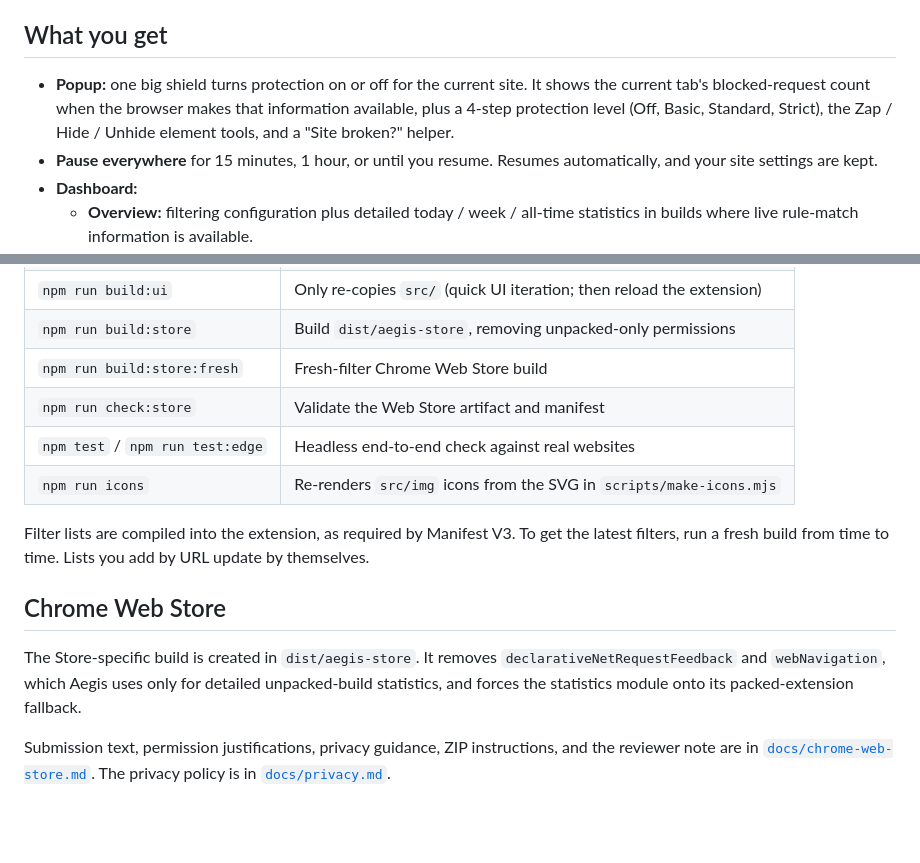
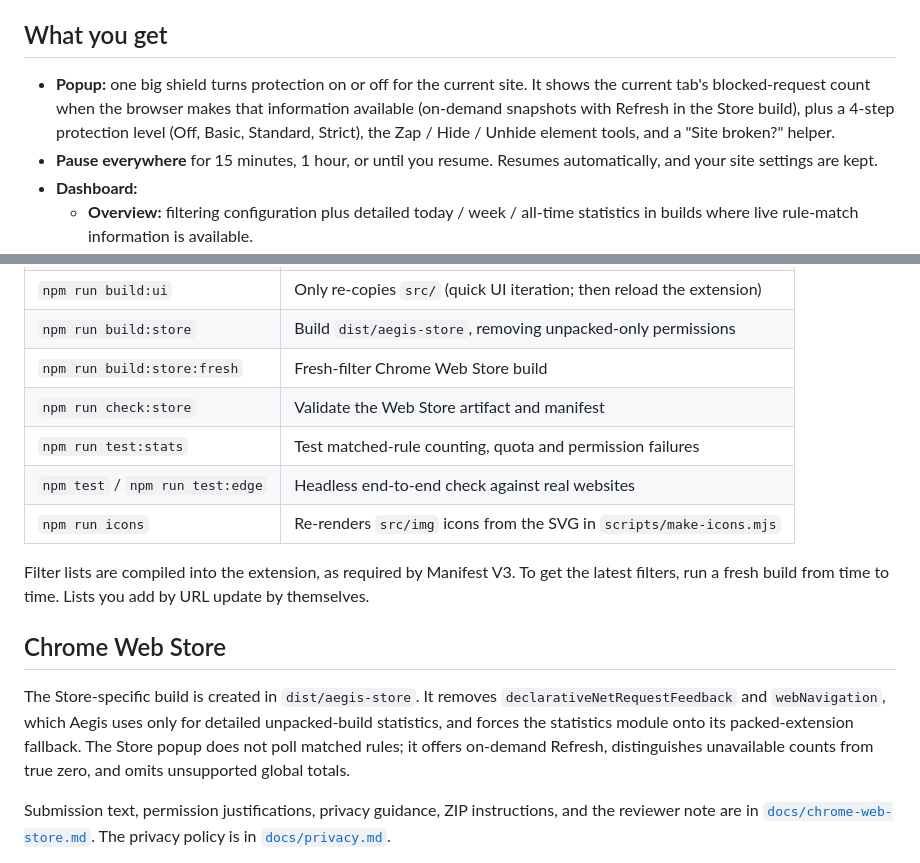
Before and after one commit to Ponze08/aegis-adblocker, a Markdown page: README.md, 2 parts joined by grey strips. Rendered like a GitHub page; blank space fills up the shorter version.

Commit message:
Clarify Web Store snapshot UX and validation

```diff
--- a/README.md
+++ b/README.md
@@ -18,7 +18,7 @@ The unpacked/development build can use Chrome's debug-only rule-match API for de
 
 ## What you get
 
-- **Popup:** one big shield turns protection on or off for the current site. It shows the current tab's blocked-request count when the browser makes that information available, plus a 4-step protection level (Off, Basic, Standard, Strict), the Zap / Hide / Unhide element tools, and a "Site broken?" helper.
+- **Popup:** one big shield turns protection on or off for the current site. It shows the current tab's blocked-request count when the browser makes that information available (on-demand snapshots with Refresh in the Store build), plus a 4-step protection level (Off, Basic, Standard, Strict), the Zap / Hide / Unhide element tools, and a "Site broken?" helper.
 - **Pause everywhere** for 15 minutes, 1 hour, or until you resume. Resumes automatically, and your site settings are kept.
 - **Dashboard:**
   - **Overview:** filtering configuration plus detailed today / week / all-time statistics in builds where live rule-match information is available.
@@ -53,6 +53,7 @@ This copies the uBO Lite engine, overlays the Aegis UI from `src/`, downloads th
 | `npm run build:store` | Build `dist/aegis-store`, removing unpacked-only permissions |
 | `npm run build:store:fresh` | Fresh-filter Chrome Web Store build |
 | `npm run check:store` | Validate the Web Store artifact and manifest |
+| `npm run test:stats` | Test matched-rule counting, quota and permission failures |
 | `npm test` / `npm run test:edge` | Headless end-to-end check against real websites |
 | `npm run icons` | Re-renders `src/img` icons from the SVG in `scripts/make-icons.mjs` |
 
@@ -60,7 +61,7 @@ Filter lists are compiled into the extension, as required by Manifest V3. To get
 
 ## Chrome Web Store
 
-The Store-specific build is created in `dist/aegis-store`. It removes `declarativeNetRequestFeedback` and `webNavigation`, which Aegis uses only for detailed unpacked-build statistics, and forces the statistics module onto its packed-extension fallback.
+The Store-specific build is created in `dist/aegis-store`. It removes `declarativeNetRequestFeedback` and `webNavigation`, which Aegis uses only for detailed unpacked-build statistics, and forces the statistics module onto its packed-extension fallback. The Store popup does not poll matched rules; it offers on-demand Refresh, distinguishes unavailable counts from true zero, and omits unsupported global totals.
 
 Submission text, permission justifications, privacy guidance, ZIP instructions, and the reviewer note are in [`docs/chrome-web-store.md`](docs/chrome-web-store.md). The privacy policy is in [`docs/privacy.md`](docs/privacy.md).
 
```
